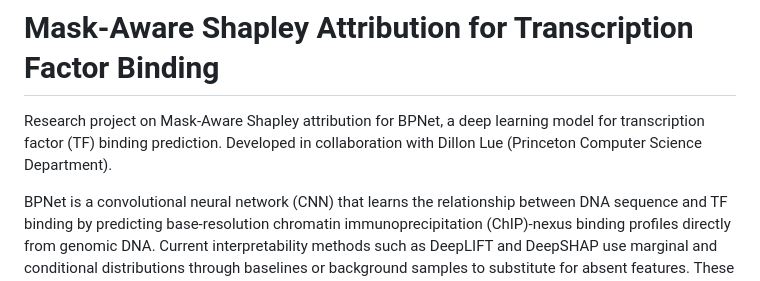
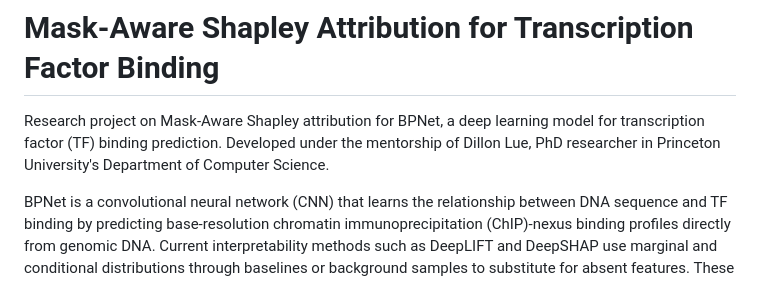
Before and after one commit to dillonlue/Genome-Browser, a Markdown page: README.md, the part around the change. GitHub-like rendering.

```diff
--- a/README.md
+++ b/README.md
@@ -1,6 +1,6 @@
 # Mask-Aware Shapley Attribution for Transcription Factor Binding
 
-Research project on Mask-Aware Shapley attribution for BPNet, a deep learning model for transcription factor (TF) binding prediction. Developed in collaboration with Dillon Lue (Princeton Computer Science Department).
+Research project on Mask-Aware Shapley attribution for BPNet, a deep learning model for transcription factor (TF) binding prediction. Developed under the mentorship of Dillon Lue, PhD researcher in Princeton University's Department of Computer Science.
 
 BPNet is a convolutional neural network (CNN) that learns the relationship between DNA sequence and TF binding by predicting base-resolution chromatin immunoprecipitation (ChIP)-nexus binding profiles directly from genomic DNA. Current interpretability methods such as DeepLIFT and DeepSHAP use marginal and conditional distributions through baselines or background samples to substitute for absent features. These methods can however create often unrealistic DNA sequences and change bases that destroy the nature of motifs, making it impossible to separate between the importance of the motif's identity and its appearance in the DNA sequence.
 
```
